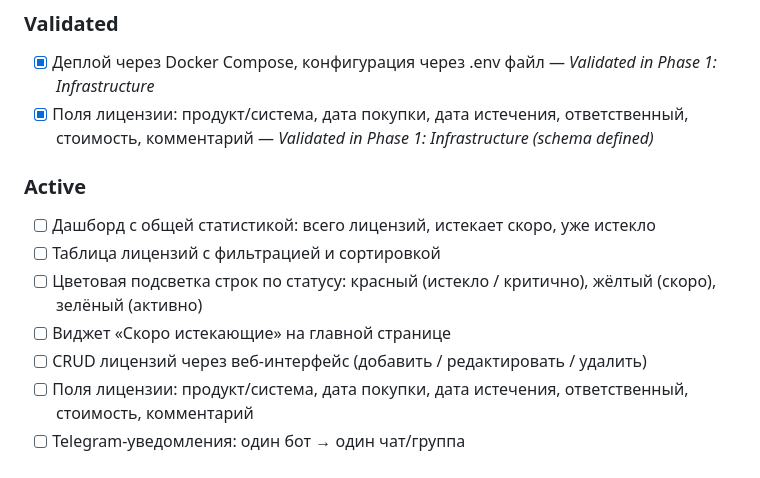
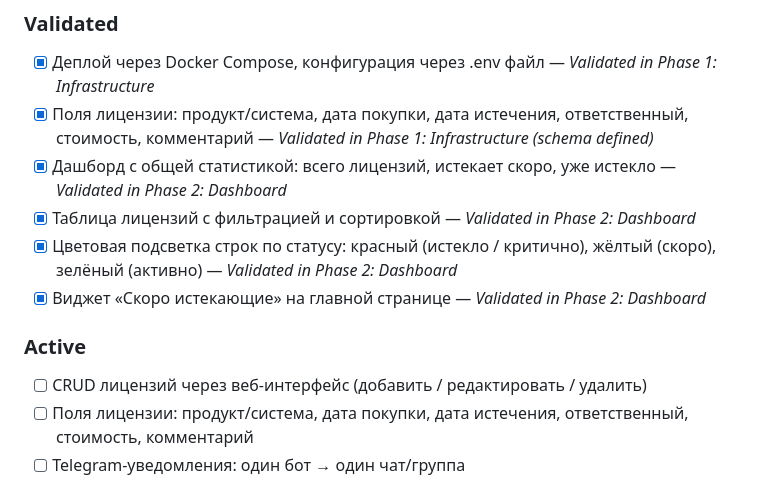
Before and after one commit to tilzhanov/License-Monitoring, a Markdown page: .planning/PROJECT.md, the part around the change. GitHub-like rendering.

Commit message:
docs(phase-02): evolve PROJECT.md after phase completion

```diff
--- a/.planning/PROJECT.md
+++ b/.planning/PROJECT.md
@@ -14,13 +14,12 @@
 
 - [x] Деплой через Docker Compose, конфигурация через .env файл — *Validated in Phase 1: Infrastructure*
 - [x] Поля лицензии: продукт/система, дата покупки, дата истечения, ответственный, стоимость, комментарий — *Validated in Phase 1: Infrastructure (schema defined)*
+- [x] Дашборд с общей статистикой: всего лицензий, истекает скоро, уже истекло — *Validated in Phase 2: Dashboard*
+- [x] Таблица лицензий с фильтрацией и сортировкой — *Validated in Phase 2: Dashboard*
+- [x] Цветовая подсветка строк по статусу: красный (истекло / критично), жёлтый (скоро), зелёный (активно) — *Validated in Phase 2: Dashboard*
+- [x] Виджет «Скоро истекающие» на главной странице — *Validated in Phase 2: Dashboard*
 
 ### Active
-
-- [ ] Дашборд с общей статистикой: всего лицензий, истекает скоро, уже истекло
-- [ ] Таблица лицензий с фильтрацией и сортировкой
-- [ ] Цветовая подсветка строк по статусу: красный (истекло / критично), жёлтый (скоро), зелёный (активно)
-- [ ] Виджет «Скоро истекающие» на главной странице
 - [ ] CRUD лицензий через веб-интерфейс (добавить / редактировать / удалить)
 - [ ] Поля лицензии: продукт/система, дата покупки, дата истечения, ответственный, стоимость, комментарий
 - [ ] Telegram-уведомления: один бот → один чат/группа
```
